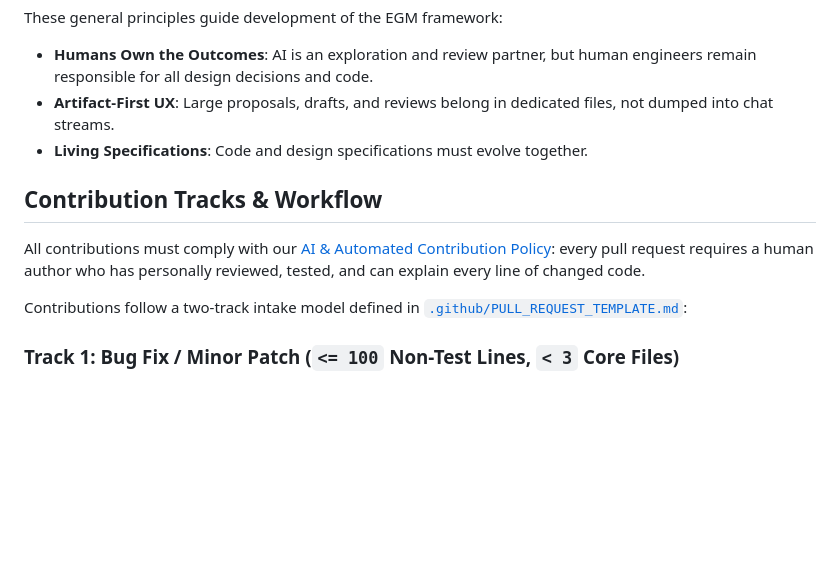
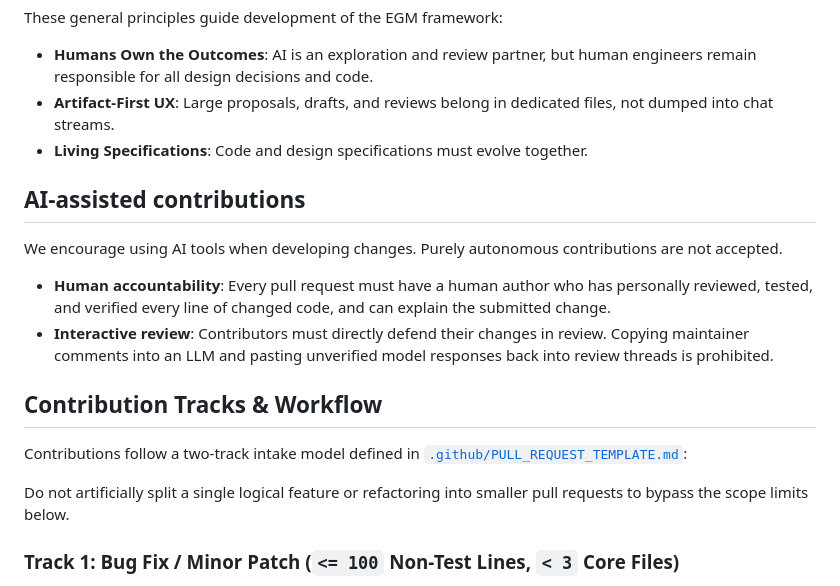
Before and after one commit to GreyCatVP/elephant-goldfish-model, a Markdown page: CONTRIBUTING.md, the part around the change. Rendered like a GitHub page; blank space fills up the shorter version.

Commit message:
docs: consolidate AI contribution policy

```diff
--- a/CONTRIBUTING.md
+++ b/CONTRIBUTING.md
@@ -19,14 +19,25 @@ These general principles guide development of the EGM framework:
 *   **Living Specifications**: Code and design specifications must evolve
     together.
 
+## AI-assisted contributions
+
+We encourage using AI tools when developing changes. Purely autonomous
+contributions are not accepted.
+
+- **Human accountability**: Every pull request must have a human author who has
+  personally reviewed, tested, and verified every line of changed code, and can
+  explain the submitted change.
+- **Interactive review**: Contributors must directly defend their changes in
+  review. Copying maintainer comments into an LLM and pasting unverified model
+  responses back into review threads is prohibited.
+
 ## Contribution Tracks & Workflow
-
-All contributions must comply with our [AI & Automated Contribution Policy](AI_POLICY.md):
-every pull request requires a human author who has personally reviewed, tested,
-and can explain every line of changed code.
 
 Contributions follow a two-track intake model defined in
 [`.github/PULL_REQUEST_TEMPLATE.md`](.github/PULL_REQUEST_TEMPLATE.md):
+
+Do not artificially split a single logical feature or refactoring into smaller
+pull requests to bypass the scope limits below.
 
 ### Track 1: Bug Fix / Minor Patch (`<= 100` Non-Test Lines, `< 3` Core Files)
 Targeted fixes, typo corrections, and test additions that do not alter core
```
Also changed, not shown: AI_POLICY.md (deleted, +0 -34 lines), docs/designs/oss_pr_triage_governance.md (+5 -5 lines).
